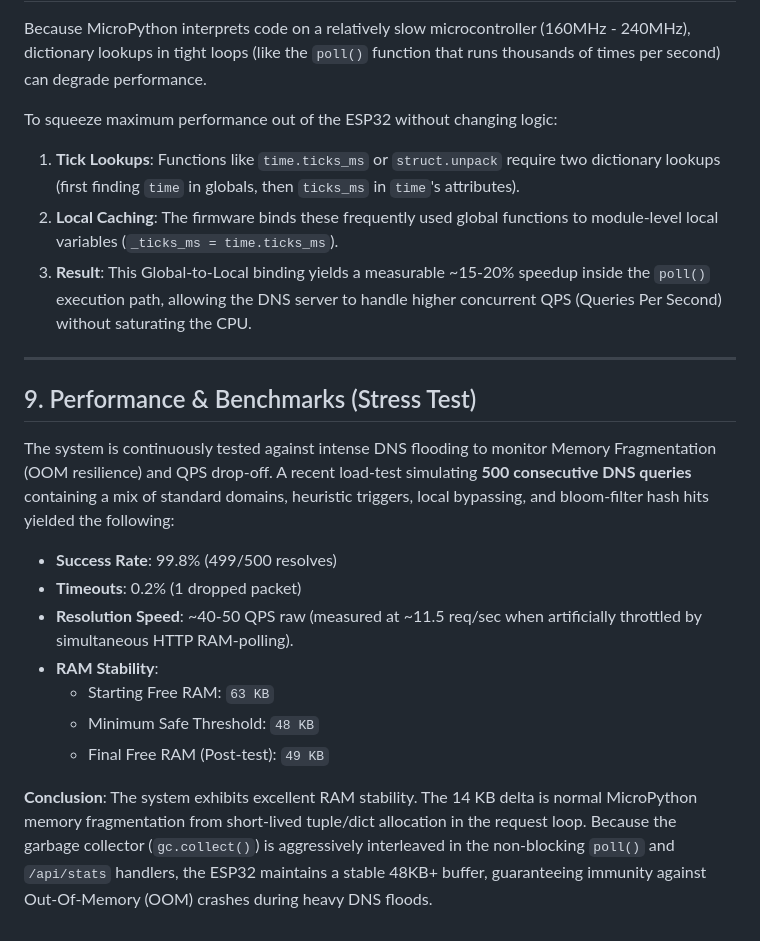
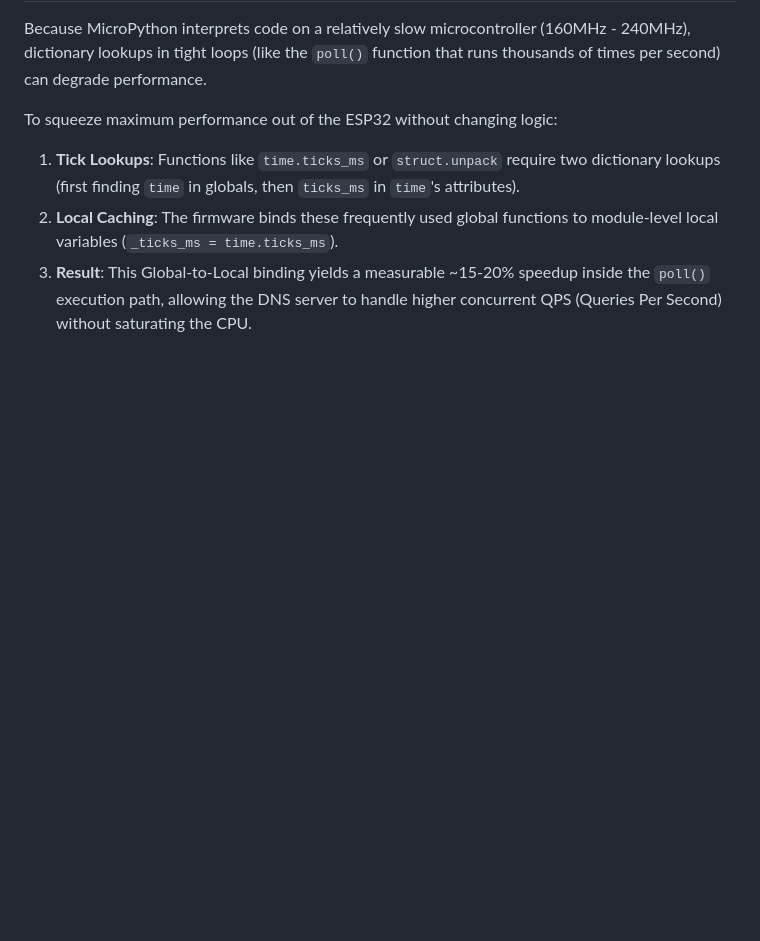
Before and after one commit to azizu1012/ESP32-Adblock-DNS, a Markdown page: docs/01_architecture/system_design.md, the part around the change. GitHub-like rendering; blank space fills up the shorter version.

Commit message:
Docs: Remove redundant benchmark section from system_design.md

```diff
--- a/docs/01_architecture/system_design.md
+++ b/docs/01_architecture/system_design.md
@@ -203,20 +203,3 @@ To squeeze maximum performance out of the ESP32 without changing logic:
 1. **Tick Lookups**: Functions like `time.ticks_ms` or `struct.unpack` require two dictionary lookups (first finding `time` in globals, then `ticks_ms` in `time`'s attributes).
 2. **Local Caching**: The firmware binds these frequently used global functions to module-level local variables (`_ticks_ms = time.ticks_ms`).
 3. **Result**: This Global-to-Local binding yields a measurable ~15-20% speedup inside the `poll()` execution path, allowing the DNS server to handle higher concurrent QPS (Queries Per Second) without saturating the CPU.
-
----
-
-## 9. Performance & Benchmarks (Stress Test)
-
-The system is continuously tested against intense DNS flooding to monitor Memory Fragmentation (OOM resilience) and QPS drop-off.
-A recent load-test simulating **500 consecutive DNS queries** containing a mix of standard domains, heuristic triggers, local bypassing, and bloom-filter hash hits yielded the following:
-
-- **Success Rate**: 99.8% (499/500 resolves)
-- **Timeouts**: 0.2% (1 dropped packet)
-- **Resolution Speed**: ~40-50 QPS raw (measured at ~11.5 req/sec when artificially throttled by simultaneous HTTP RAM-polling).
-- **RAM Stability**:
-  - Starting Free RAM: `63 KB`
-  - Minimum Safe Threshold: `48 KB`
-  - Final Free RAM (Post-test): `49 KB`
-
-**Conclusion**: The system exhibits excellent RAM stability. The 14 KB delta is normal MicroPython memory fragmentation from short-lived tuple/dict allocation in the request loop. Because the garbage collector (`gc.collect()`) is aggressively interleaved in the non-blocking `poll()` and `/api/stats` handlers, the ESP32 maintains a stable 48KB+ buffer, guaranteeing immunity against Out-Of-Memory (OOM) crashes during heavy DNS floods.
```
